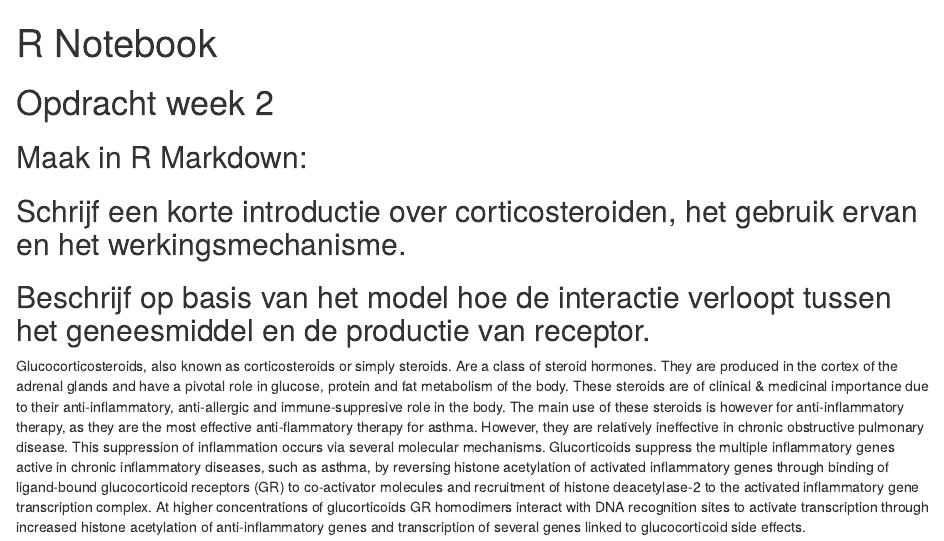
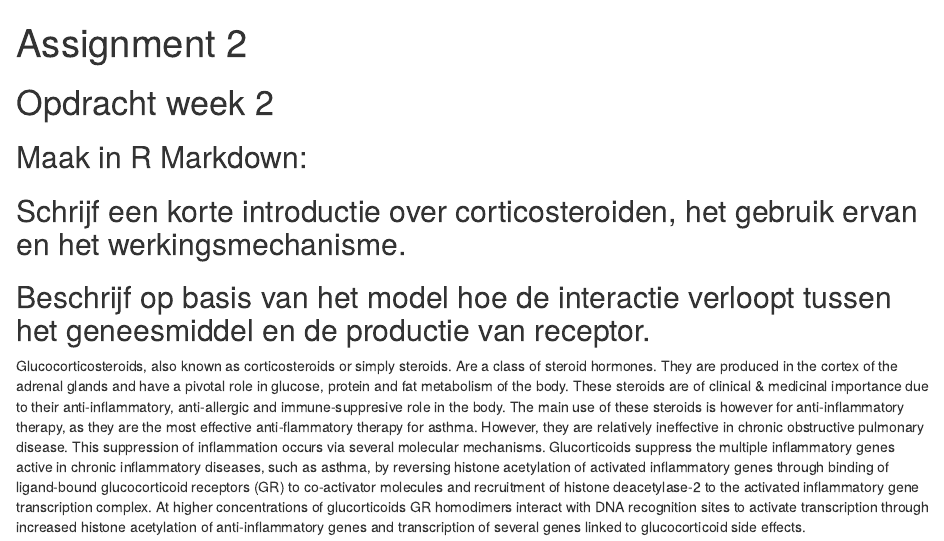
Before and after one commit to MaDLuck5/Thema_08_intro_to_system_bio, an R Markdown document (Assignment_2/Assignment_2.rmd): the page in a window 1100 px wide, from its top. Rendered offline with R 4.5, knitr and Pandoc, with nearby package versions.

Commit message:
updated titel

```diff
--- a/Assignment_2/Assignment_2.rmd
+++ b/Assignment_2/Assignment_2.rmd
@@ -1,5 +1,5 @@
 ---
-title: "R Notebook"
+title: Assignment 2
 output: html_notebook
 ---
 
```
